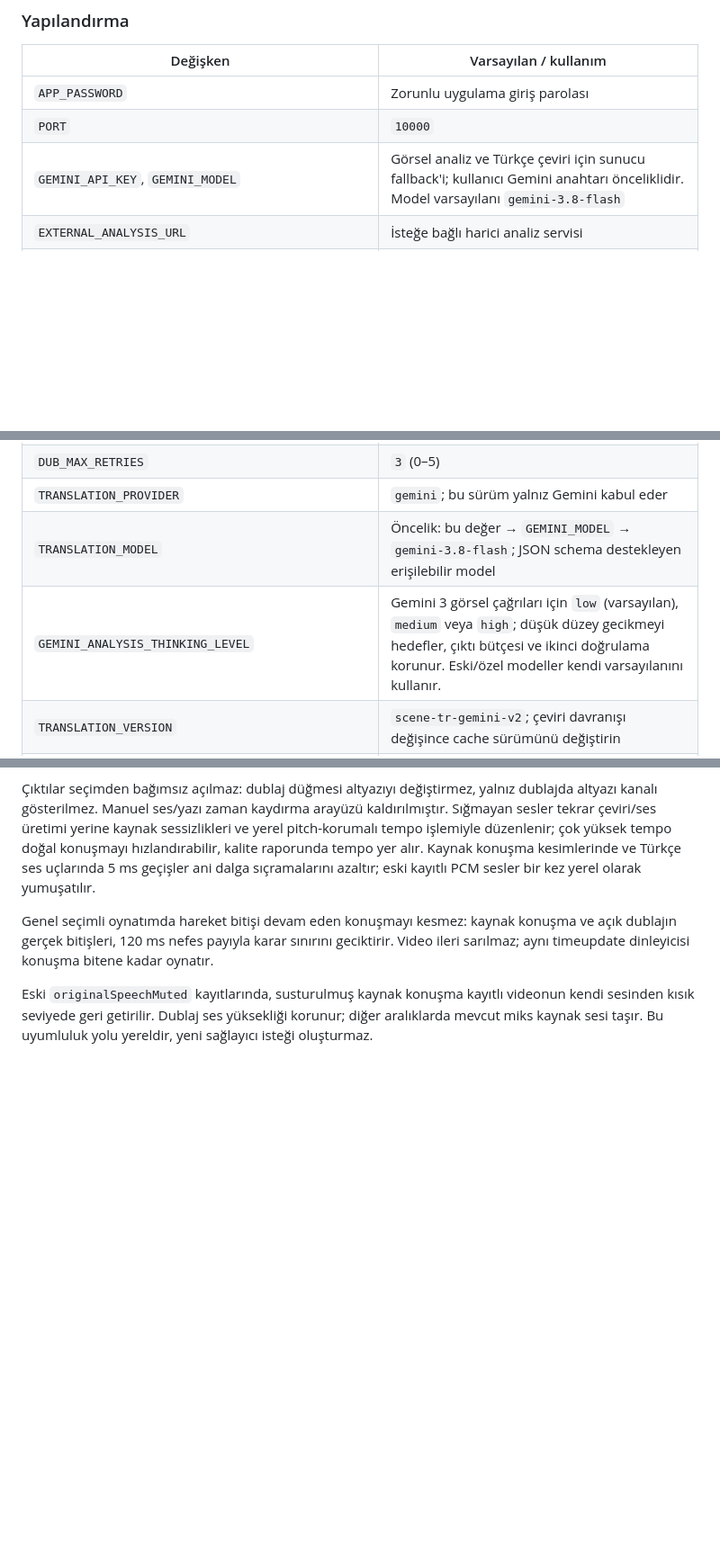
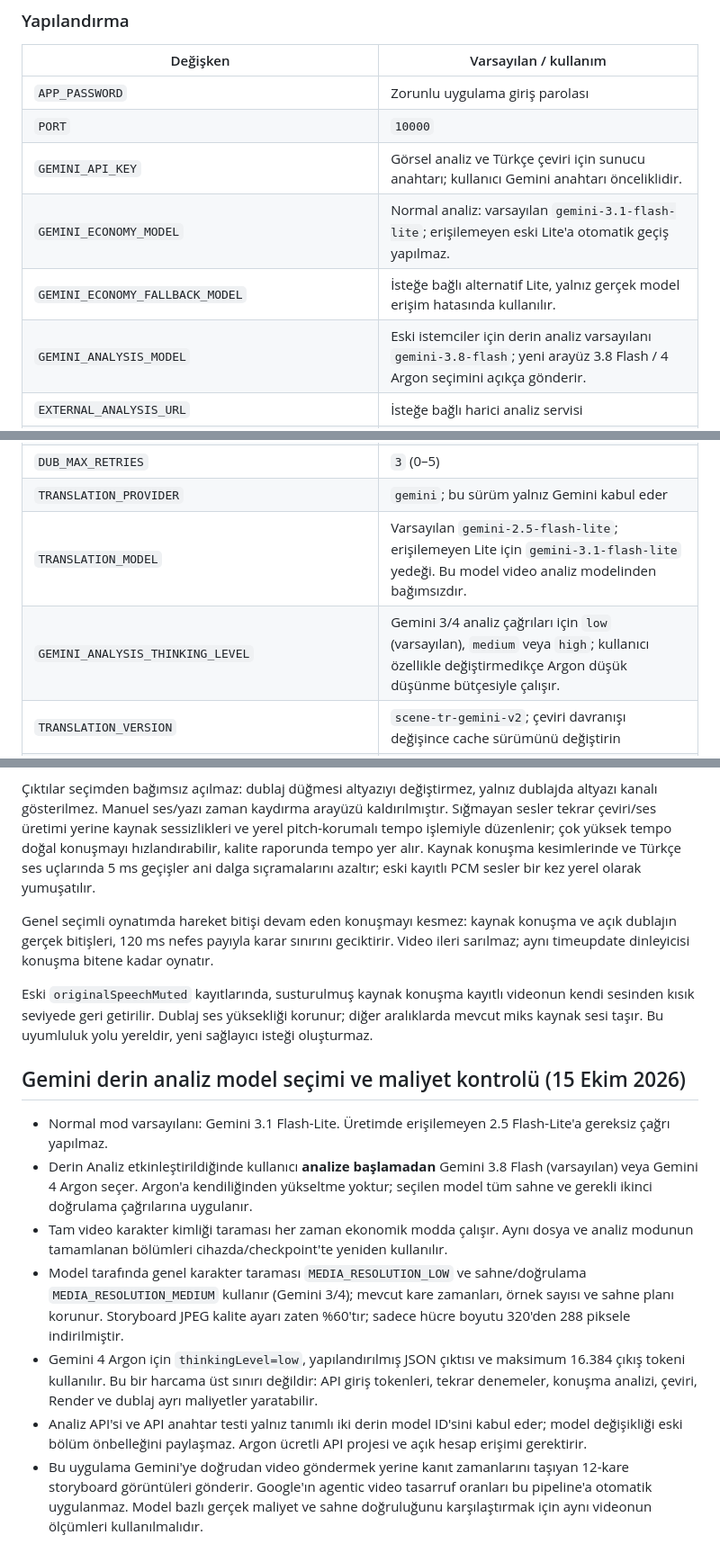
Before and after one commit to anirzamir34-collab/source-video-interactive-app, a Markdown page: README.md, 3 parts joined by grey strips. Shown at 90% size. Drawn GitHub-style; blank space fills up the shorter version.

Commit message:
Document user-selected Argon and real token-saving boundaries

```diff
--- a/README.md
+++ b/README.md
@@ -84,7 +84,10 @@ Medya aşamaları `media_stage_start` / `media_stage_end` JSON logları üretir.
 |---|---|
 | `APP_PASSWORD` | Zorunlu uygulama giriş parolası |
 | `PORT` | `10000` |
-| `GEMINI_API_KEY`, `GEMINI_MODEL` | Görsel analiz ve Türkçe çeviri için sunucu fallback'i; kullanıcı Gemini anahtarı önceliklidir. Model varsayılanı `gemini-3.8-flash` |
+| `GEMINI_API_KEY` | Görsel analiz ve Türkçe çeviri için sunucu anahtarı; kullanıcı Gemini anahtarı önceliklidir. |
+| `GEMINI_ECONOMY_MODEL` | Normal analiz: varsayılan `gemini-3.1-flash-lite`; erişilemeyen eski Lite'a otomatik geçiş yapılmaz. |
+| `GEMINI_ECONOMY_FALLBACK_MODEL` | İsteğe bağlı alternatif Lite, yalnız gerçek model erişim hatasında kullanılır. |
+| `GEMINI_ANALYSIS_MODEL` | Eski istemciler için derin analiz varsayılanı `gemini-3.8-flash`; yeni arayüz 3.8 Flash / 4 Argon seçimini açıkça gönderir. |
 | `EXTERNAL_ANALYSIS_URL` | İsteğe bağlı harici analiz servisi |
 | `ELEVENLABS_API_KEY` | Transcription/dublaj/hizalama/katalog için isteğe bağlı sunucu fallback'i; tarayıcı anahtarıyla zorunlu değildir |
 | `DUB_QUALITY_MODE` | `quality`; `fast` sözleşme doğrulanana kadar kapalı |
@@ -99,8 +102,8 @@ Medya aşamaları `media_stage_start` / `media_stage_end` JSON logları üretir.
 | `DUB_REQUEST_TIMEOUT_MS` | `300000` (1000–600000) |
 | `DUB_MAX_RETRIES` | `3` (0–5) |
 | `TRANSLATION_PROVIDER` | `gemini`; bu sürüm yalnız Gemini kabul eder |
-| `TRANSLATION_MODEL` | Öncelik: bu değer → `GEMINI_MODEL` → `gemini-3.8-flash`; JSON schema destekleyen erişilebilir model |
-| `GEMINI_ANALYSIS_THINKING_LEVEL` | Gemini 3 görsel çağrıları için `low` (varsayılan), `medium` veya `high`; düşük düzey gecikmeyi hedefler, çıktı bütçesi ve ikinci doğrulama korunur. Eski/özel modeller kendi varsayılanını kullanır. |
+| `TRANSLATION_MODEL` | Varsayılan `gemini-2.5-flash-lite`; erişilemeyen Lite için `gemini-3.1-flash-lite` yedeği. Bu model video analiz modelinden bağımsızdır. |
+| `GEMINI_ANALYSIS_THINKING_LEVEL` | Gemini 3/4 analiz çağrıları için `low` (varsayılan), `medium` veya `high`; kullanıcı özellikle değiştirmedikçe Argon düşük düşünme bütçesiyle çalışır. |
 | `TRANSLATION_VERSION` | `scene-tr-gemini-v2`; çeviri davranışı değişince cache sürümünü değiştirin |
 | `ELEVENLABS_PRONUNCIATION_DICTIONARY_ID` | İsteğe bağlı merkezi ElevenLabs dictionary locator |
 | `ELEVENLABS_PRONUNCIATION_DICTIONARY_VERSION_ID` | Dictionary seçilirse zorunlu version locator |
@@ -171,3 +174,14 @@ Yeni migration envanteri ve doğrulama sınırları: [Migration notes](docs/turk
 Genel seçimli oynatımda hareket bitişi devam eden konuşmayı kesmez: kaynak konuşma ve açık dublajın gerçek bitişleri, 120 ms nefes payıyla karar sınırını geciktirir. Video ileri sarılmaz; aynı timeupdate dinleyicisi konuşma bitene kadar oynatır.
 
 Eski `originalSpeechMuted` kayıtlarında, susturulmuş kaynak konuşma kayıtlı videonun kendi sesinden kısık seviyede geri getirilir. Dublaj ses yüksekliği korunur; diğer aralıklarda mevcut miks kaynak sesi taşır. Bu uyumluluk yolu yereldir, yeni sağlayıcı isteği oluşturmaz.
+
+
+## Gemini derin analiz model seçimi ve maliyet kontrolü (15 Ekim 2026)
+
+- Normal mod varsayılanı: Gemini 3.1 Flash-Lite. Üretimde erişilemeyen 2.5 Flash-Lite'a gereksiz çağrı yapılmaz.
+- Derin Analiz etkinleştirildiğinde kullanıcı **analize başlamadan** Gemini 3.8 Flash (varsayılan) veya Gemini 4 Argon seçer. Argon'a kendiliğinden yükseltme yoktur; seçilen model tüm sahne ve gerekli ikinci doğrulama çağrılarına uygulanır.
+- Tam video karakter kimliği taraması her zaman ekonomik modda çalışır. Aynı dosya ve analiz modunun tamamlanan bölümleri cihazda/checkpoint'te yeniden kullanılır.
+- Model tarafında genel karakter taraması `MEDIA_RESOLUTION_LOW` ve sahne/doğrulama `MEDIA_RESOLUTION_MEDIUM` kullanır (Gemini 3/4); mevcut kare zamanları, örnek sayısı ve sahne planı korunur. Storyboard JPEG kalite ayarı zaten %60'tır; sadece hücre boyutu 320'den 288 piksele indirilmiştir.
+- Gemini 4 Argon için `thinkingLevel=low`, yapılandırılmış JSON çıktısı ve maksimum 16.384 çıkış tokeni kullanılır. Bu bir harcama üst sınırı değildir: API giriş tokenleri, tekrar denemeler, konuşma analizi, çeviri, Render ve dublaj ayrı maliyetler yaratabilir.
+- Analiz API'si ve API anahtar testi yalnız tanımlı iki derin model ID'sini kabul eder; model değişikliği eski bölüm önbelleğini paylaşmaz. Argon ücretli API projesi ve açık hesap erişimi gerektirir.
+- Bu uygulama Gemini'ye doğrudan video göndermek yerine kanıt zamanlarını taşıyan 12-kare storyboard görüntüleri gönderir. Google'ın agentic video tasarruf oranları bu pipeline'a otomatik uygulanmaz. Model bazlı gerçek maliyet ve sahne doğruluğunu karşılaştırmak için aynı videonun ölçümleri kullanılmalıdır.
```
